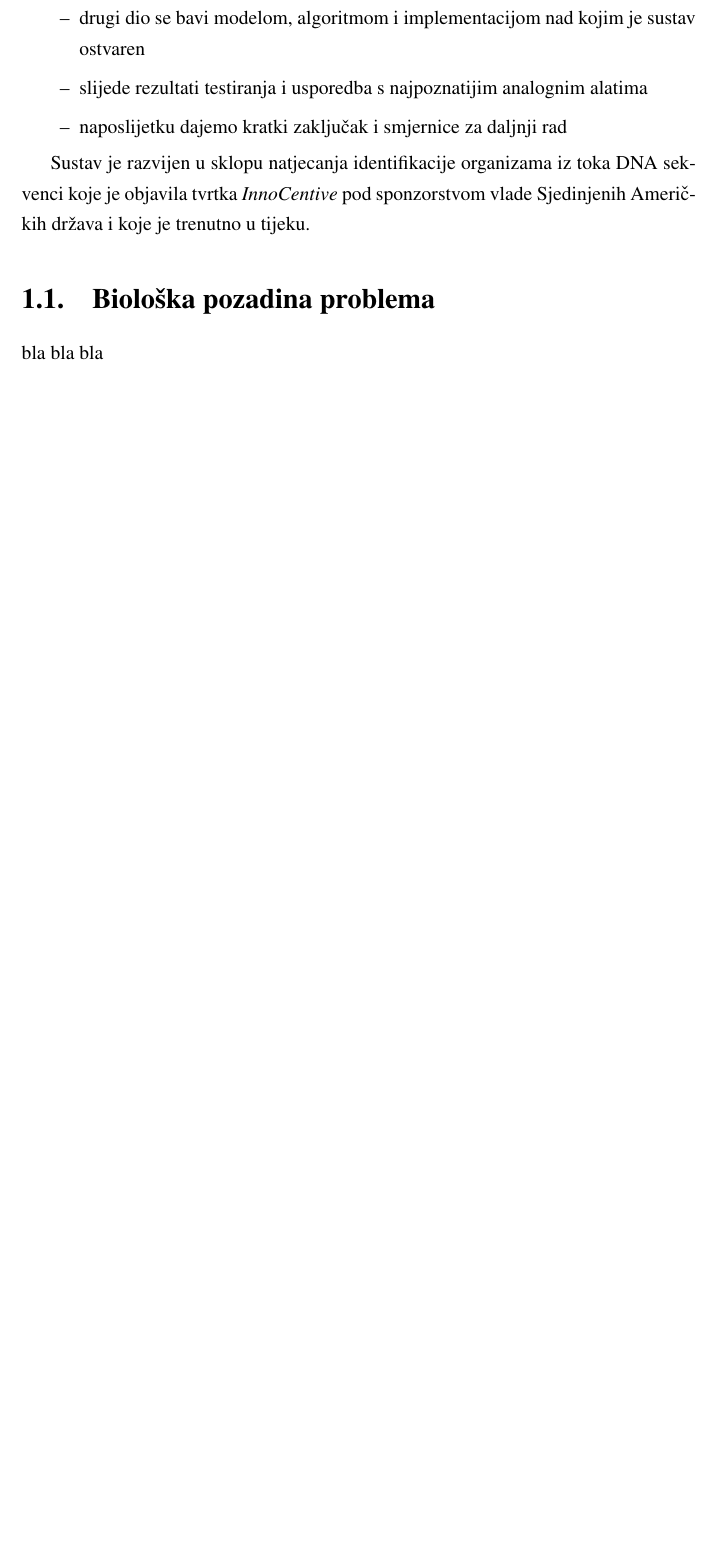
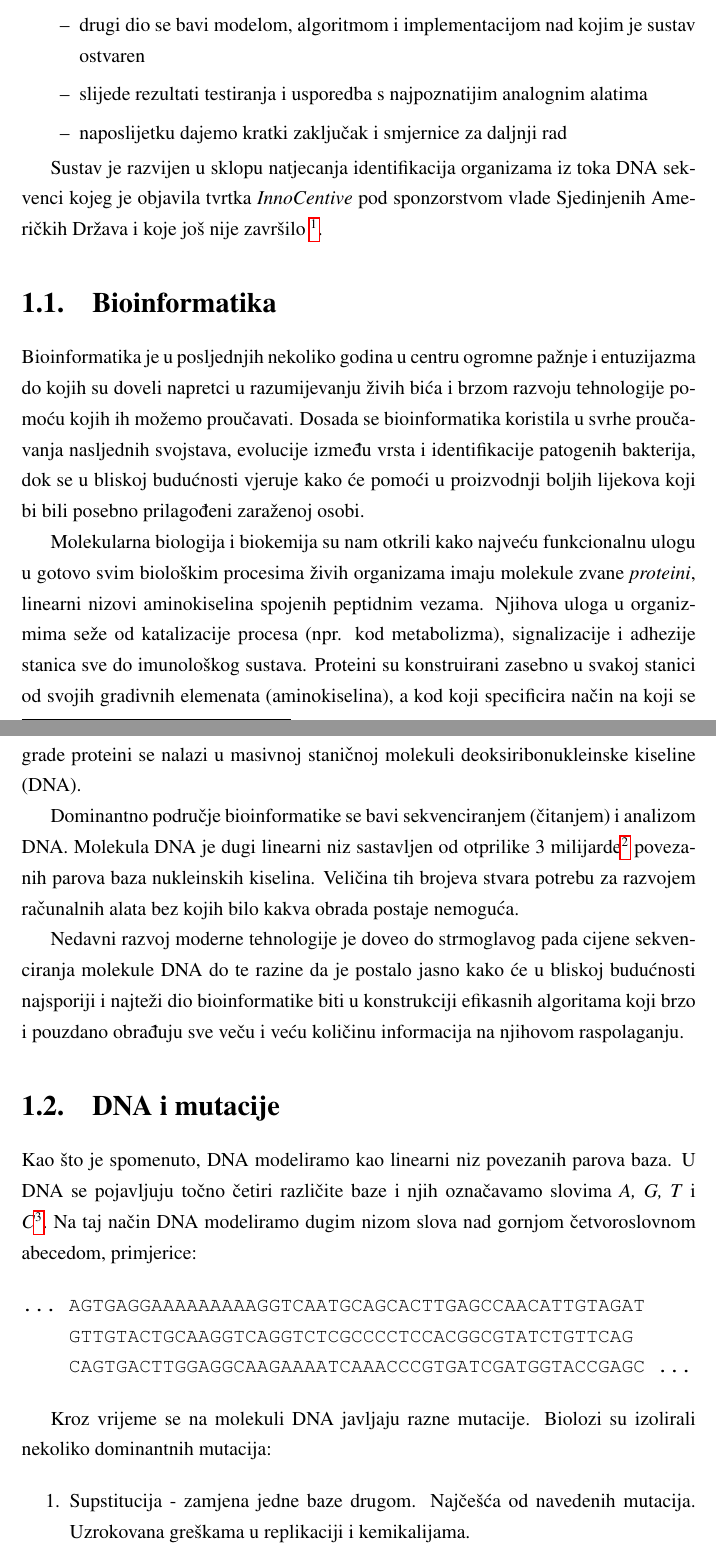
Before and after one commit to Zuza/dtra, a LaTeX thesis (docs/tex/doc.tex): part of page 4 of 8 before the commit and two parts of pages 4 and 5 of 10 after it, the two joined at a grey line, cut so that both start at the same text, the shorter picture padded with empty space. Compiled offline with pdfLaTeX.

Commit message:
uvod tex

```diff
--- a/docs/tex/doc.tex
+++ b/docs/tex/doc.tex
@@ -16,7 +16,7 @@
 \usepackage{amssymb}
 \usepackage{hyperref}
 \usepackage{caption}
-
+\usepackage[usenames, dvipsnames]{color}
 
 \begin{document}
 
@@ -40,8 +40,48 @@ Ovaj rad opisuje sustav za mapiranje kratkih DNA sekvenci na referentni genom. R
 \item naposlijetku dajemo kratki zaključak i smjernice za daljnji rad
 \end{itemize}
 
-Sustav je razvijen u sklopu natjecanja identifikacije organizama iz toka DNA sekvenci koje je objavila tvrtka \emph{InnoCentive} pod
-sponzorstvom vlade Sjedinjenih Američkih država i koje je trenutno u tijeku.
+Sustav je razvijen u sklopu natjecanja identifikacija organizama iz toka DNA sekvenci
+kojeg je objavila tvrtka \emph{InnoCentive} pod sponzorstvom vlade Sjedinjenih Američkih Država
+i koje još nije završilo \footnote{više informacija o samom natjecaju možete pronaći na \emph{http://tinyurl.com/dna-dtra}}.
 
-\section{Biološka pozadina problema}
-bla bla bla
+\section{Bioinformatika}
+
+Bioinformatika je u posljednjih nekoliko godina u centru ogromne pažnje i entuzijazma do kojih su
+doveli napretci u razumijevanju živih bića i brzom razvoju tehnologije pomoću kojih ih možemo proučavati.
+Dosada se bioinformatika koristila u svrhe proučavanja nasljednih svojstava, evolucije između vrsta i identifikacije
+patogenih bakterija, dok se u bliskoj budućnosti vjeruje kako će pomoći u proizvodnji boljih lijekova koji bi bili
+posebno prilagođeni zaraženoj osobi.
+
+Molekularna biologija i biokemija su nam otkrili kako najveću funkcionalnu ulogu u gotovo svim biološkim procesima
+živih organizama imaju molekule zvane \emph{proteini}, linearni nizovi aminokiselina spojenih peptidnim vezama.
+Njihova uloga u organizmima seže od katalizacije procesa (npr. kod metabolizma), signalizacije i adhezije stanica
+sve do imunološkog sustava. Proteini su konstruirani zasebno u svakoj stanici od svojih gradivnih elemenata (aminokiselina),
+a kod koji specificira način na koji se grade proteini se nalazi u masivnoj staničnoj molekuli
+deoksiribonukleinske kiseline (DNA).
+
+Dominantno područje bioinformatike se bavi sekvenciranjem (čitanjem) i analizom DNA. Molekula DNA je dugi linearni niz sastavljen od otprilike
+3 milijarde\footnote{kod ljudi} povezanih parova baza nukleinskih kiselina. Veličina tih brojeva stvara potrebu za razvojem računalnih alata
+bez kojih bilo kakva obrada postaje nemoguća.
+
+Nedavni razvoj moderne tehnologije je doveo do strmoglavog pada cijene sekvenciranja molekule DNA do te razine da je
+postalo jasno kako će u bliskoj budućnosti najsporiji i najteži dio bioinformatike biti u konstrukciji efikasnih
+algoritama koji brzo i pouzdano obrađuju sve veču i veću količinu informacija na njihovom raspolaganju.
+
+\section{DNA i mutacije}
+Kao što je spomenuto, DNA modeliramo kao linearni niz povezanih parova baza. U DNA se pojavljuju točno četiri različite baze i njih
+označavamo slovima \emph{A, G, T} i \emph{C}\footnote{skraćeno od adenin, guanin, timin i citozin, vrsta nukleinskih kiselina koje se pojavljuju}.
+Na taj način DNA modeliramo dugim nizom slova nad gornjom četvoroslovnom abecedom, primjerice:
+
+\begin{verbatim}
+... AGTGAGGAAAAAAAAAGGTCAATGCAGCACTTGAGCCAACATTGTAGAT
+    GTTGTACTGCAAGGTCAGGTCTCGCCCCTCCACGGCGTATCTGTTCAG
+    CAGTGACTTGGAGGCAAGAAAATCAAACCCGTGATCGATGGTACCGAGC ...
+\end{verbatim}
+
+Kroz vrijeme se na molekuli DNA javljaju razne mutacije. Biolozi su izolirali nekoliko dominantnih mutacija:
+
+\begin{enumerate}
+\item Supstitucija - zamjena jedne baze drugom. Najčešća od navedenih mutacija.
+  Uzrokovana greškama u replikaciji i kemikalijama.
+  \nopagebreak
+  \begin{figure}[!ht]
@@ -47,0 +92,2 @@ bla bla bla
+    \end{center}
+  \end{figure}
```
Also changed, not shown: docs/tex/doc.tex (39 more changed lines).
